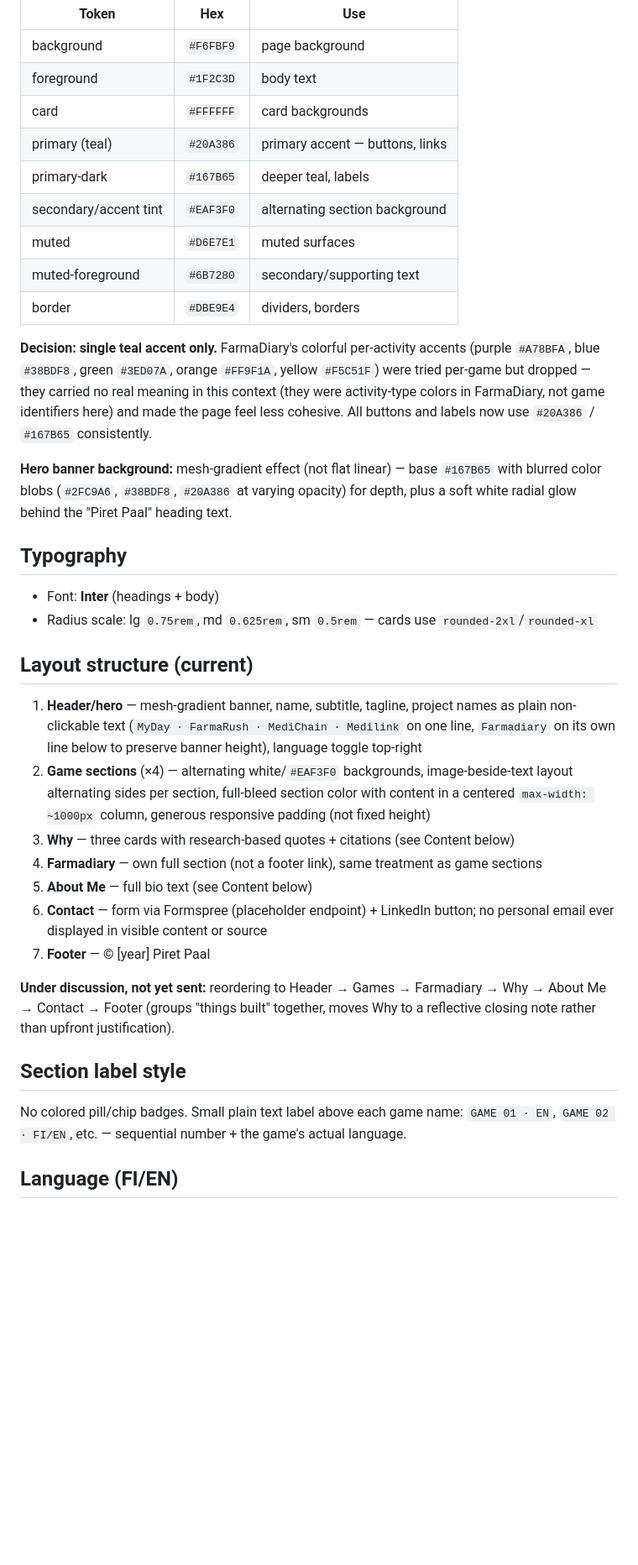
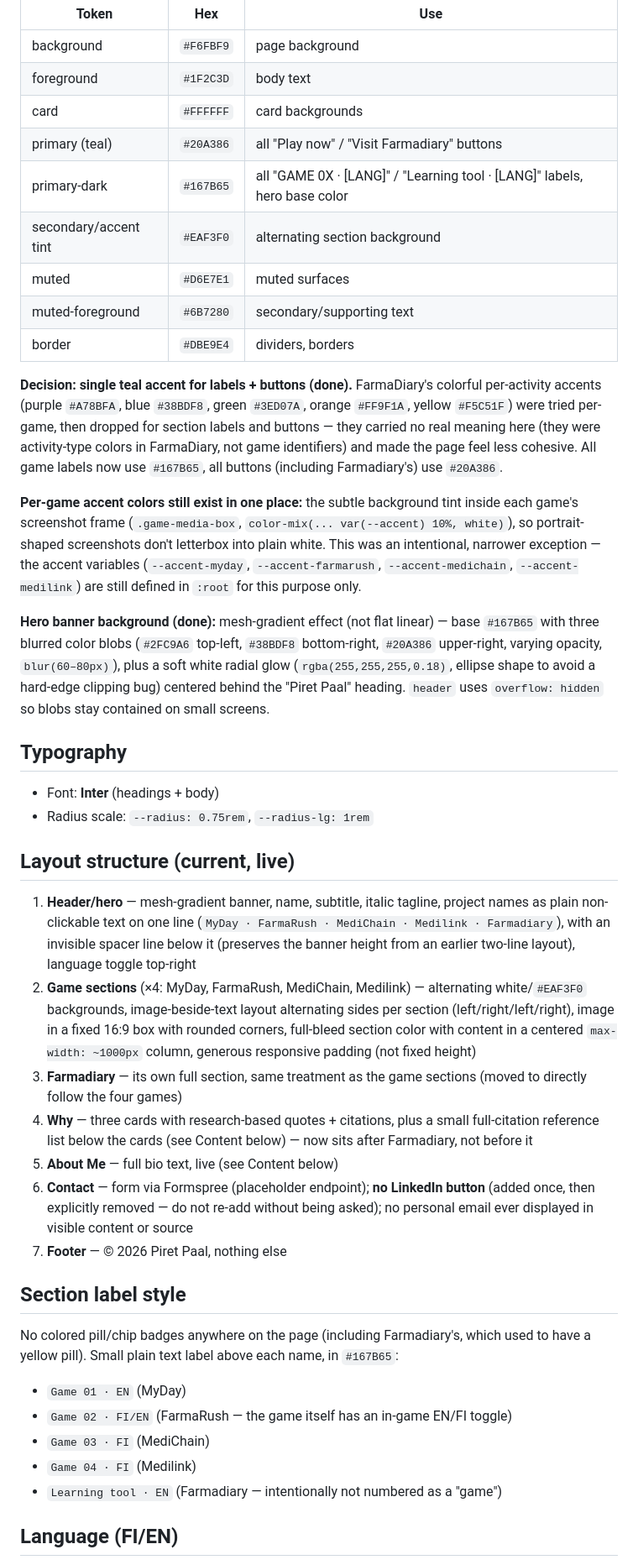
Before and after one commit to paalpiret/farmagames-showcase, a Markdown page: DESIGN.md, the part around one of its changes. Shown at 84% size. Rendered like a GitHub page; blank space fills up the shorter version.

```diff
--- a/DESIGN.md
+++ b/DESIGN.md
@@ -22,33 +22,38 @@ Pulled directly from FarmaDiary's design system for visual consistency across th
 | background | `#F6FBF9` | page background |
 | foreground | `#1F2C3D` | body text |
 | card | `#FFFFFF` | card backgrounds |
-| primary (teal) | `#20A386` | primary accent — buttons, links |
-| primary-dark | `#167B65` | deeper teal, labels |
+| primary (teal) | `#20A386` | all "Play now" / "Visit Farmadiary" buttons |
+| primary-dark | `#167B65` | all "GAME 0X · [LANG]" / "Learning tool · [LANG]" labels, hero base color |
 | secondary/accent tint | `#EAF3F0` | alternating section background |
 | muted | `#D6E7E1` | muted surfaces |
 | muted-foreground | `#6B7280` | secondary/supporting text |
 | border | `#DBE9E4` | dividers, borders |
 
-**Decision: single teal accent only.** FarmaDiary's colorful per-activity accents (purple `#A78BFA`, blue `#38BDF8`, green `#3ED07A`, orange `#FF9F1A`, yellow `#F5C51F`) were tried per-game but dropped — they carried no real meaning in this context (they were activity-type colors in FarmaDiary, not game identifiers here) and made the page feel less cohesive. All buttons and labels now use `#20A386` / `#167B65` consistently.
+**Decision: single teal accent for labels + buttons (done).** FarmaDiary's colorful per-activity accents (purple `#A78BFA`, blue `#38BDF8`, green `#3ED07A`, orange `#FF9F1A`, yellow `#F5C51F`) were tried per-game, then dropped for section labels and buttons — they carried no real meaning here (they were activity-type colors in FarmaDiary, not game identifiers) and made the page feel less cohesive. All game labels now use `#167B65`, all buttons (including Farmadiary's) use `#20A386`.
 
-**Hero banner background:** mesh-gradient effect (not flat linear) — base `#167B65` with blurred color blobs (`#2FC9A6`, `#38BDF8`, `#20A386` at varying opacity) for depth, plus a soft white radial glow behind the "Piret Paal" heading text.
+**Per-game accent colors still exist in one place:** the subtle background tint inside each game's screenshot frame (`.game-media-box`, `color-mix(... var(--accent) 10%, white)`), so portrait-shaped screenshots don't letterbox into plain white. This was an intentional, narrower exception — the accent variables (`--accent-myday`, `--accent-farmarush`, `--accent-medichain`, `--accent-medilink`) are still defined in `:root` for this purpose only.
+
+**Hero banner background (done):** mesh-gradient effect (not flat linear) — base `#167B65` with three blurred color blobs (`#2FC9A6` top-left, `#38BDF8` bottom-right, `#20A386` upper-right, varying opacity, `blur(60–80px)`), plus a soft white radial glow (`rgba(255,255,255,0.18)`, ellipse shape to avoid a hard-edge clipping bug) centered behind the "Piret Paal" heading. `header` uses `overflow: hidden` so blobs stay contained on small screens.
 
 ## Typography
 - Font: **Inter** (headings + body)
-- Radius scale: lg `0.75rem`, md `0.625rem`, sm `0.5rem` — cards use `rounded-2xl`/`rounded-xl`
+- Radius scale: `--radius: 0.75rem`, `--radius-lg: 1rem`
 
-## Layout structure (current)
-1. **Header/hero** — mesh-gradient banner, name, subtitle, tagline, project names as plain non-clickable text (`MyDay · FarmaRush · MediChain · Medilink` on one line, `Farmadiary` on its own line below to preserve banner height), language toggle top-right
-2. **Game sections** (×4) — alternating white/`#EAF3F0` backgrounds, image-beside-text layout alternating sides per section, full-bleed section color with content in a centered `max-width: ~1000px` column, generous responsive padding (not fixed height)
-3. **Why** — three cards with research-based quotes + citations (see Content below)
-4. **Farmadiary** — own full section (not a footer link), same treatment as game sections
-5. **About Me** — full bio text (see Content below)
-6. **Contact** — form via Formspree (placeholder endpoint) + LinkedIn button; no personal email ever displayed in visible content or source
-7. **Footer** — © [year] Piret Paal
-
-**Under discussion, not yet sent:** reordering to Header → Games → Farmadiary → Why → About Me → Contact → Footer (groups "things built" together, moves Why to a reflective closing note rather than upfront justification).
+## Layout structure (current, live)
+1. **Header/hero** — mesh-gradient banner, name, subtitle, italic tagline, project names as plain non-clickable text on one line (`MyDay · FarmaRush · MediChain · Medilink · Farmadiary`), with an invisible spacer line below it (preserves the banner height from an earlier two-line layout), language toggle top-right
+2. **Game sections** (×4: MyDay, FarmaRush, MediChain, Medilink) — alternating white/`#EAF3F0` backgrounds, image-beside-text layout alternating sides per section (left/right/left/right), image in a fixed 16:9 box with rounded corners, full-bleed section color with content in a centered `max-width: ~1000px` column, generous responsive padding (not fixed height)
+3. **Farmadiary** — its own full section, same treatment as the game sections (moved to directly follow the four games)
+4. **Why** — three cards with research-based quotes + citations, plus a small full-citation reference list below the cards (see Content below) — now sits after Farmadiary, not before it
+5. **About Me** — full bio text, live (see Content below)
+6. **Contact** — form via Formspree (placeholder endpoint); **no LinkedIn button** (added once, then explicitly removed — do not re-add without being asked); no personal email ever displayed in visible content or source
+7. **Footer** — © 2026 Piret Paal, nothing else
 
 ## Section label style
-No colored pill/chip badges. Small plain text label above each game name: `GAME 01 · EN`, `GAME 02 · FI/EN`, etc. — sequential number + the game's actual language.
+No colored pill/chip badges anywhere on the page (including Farmadiary's, which used to have a yellow pill). Small plain text label above each name, in `#167B65`:
+- `Game 01 · EN` (MyDay)
+- `Game 02 · FI/EN` (FarmaRush — the game itself has an in-game EN/FI toggle)
+- `Game 03 · FI` (MediChain)
+- `Game 04 · FI` (Medilink)
+- `Learning tool · EN` (Farmadiary — intentionally not numbered as a "game")
 
 ## Language (FI/EN)
```
Also changed, not shown: other parts of DESIGN.md (+31 -28 lines).
